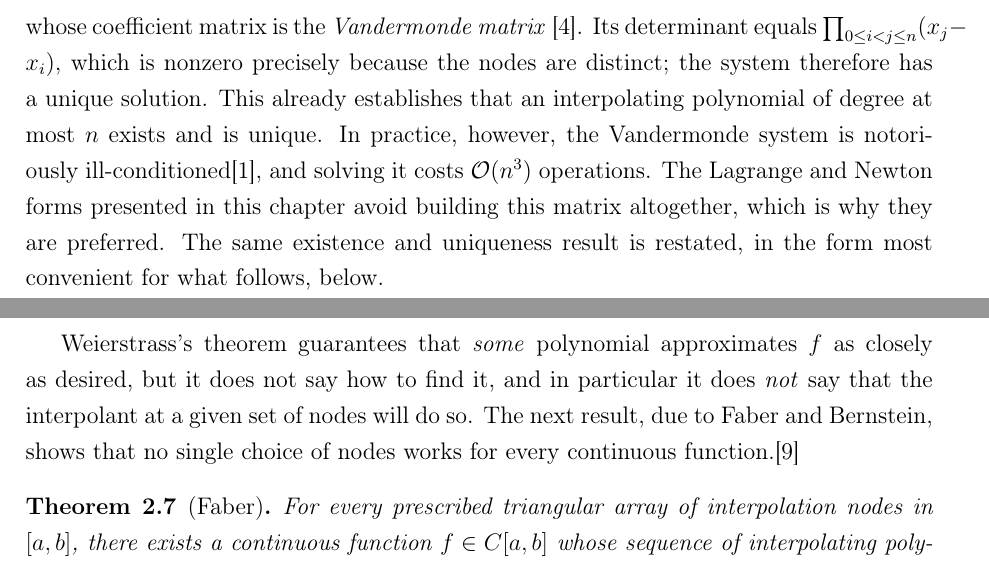
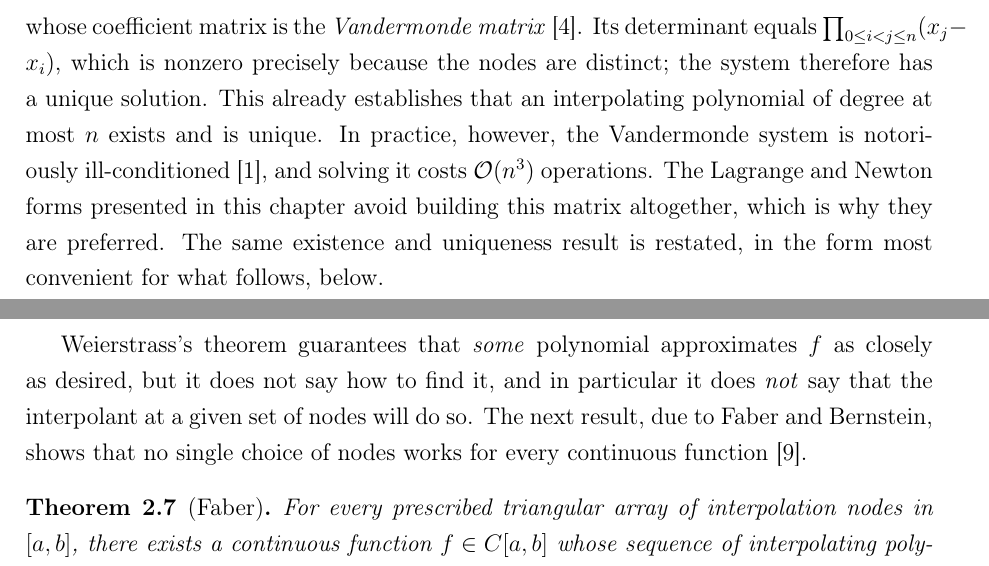
Before and after one commit to GabrielRMNC/Bachelor-Thesis, a LaTeX paper (main.tex): two parts of pages 6 and 10 of 33, joined at a grey line, cut so that both start at the same text. Compiled offline with pdfLaTeX.

Commit message:
Final Thesis

```diff
--- a/main.tex
+++ b/main.tex
@@ -170,7 +170,7 @@ A first, naive approach is to look for the polynomial directly in the monomial b
     =
     \begin{pmatrix} y_0 \\ y_1 \\ \vdots \\ y_n \end{pmatrix},
 \end{equation}
-whose coefficient matrix is the \emph{Vandermonde matrix} \cite{heath}. Its determinant equals $\prod_{0 \le i < j \le n}(x_j - x_i)$, which is nonzero precisely because the nodes are distinct; the system therefore has a unique solution. This already establishes that an interpolating polynomial of degree at most $n$ exists and is unique. In practice, however, the Vandermonde system is notoriously ill-conditioned\cite{barwolff}, and solving it costs $\mathcal{O}(n^3)$ operations. The Lagrange and Newton forms presented in this chapter avoid building this matrix altogether, which is why they are preferred. The same existence and uniqueness result is restated, in the form most convenient for what follows, below.
+whose coefficient matrix is the \emph{Vandermonde matrix} \cite{heath}. Its determinant equals $\prod_{0 \le i < j \le n}(x_j - x_i)$, which is nonzero precisely because the nodes are distinct; the system therefore has a unique solution. This already establishes that an interpolating polynomial of degree at most $n$ exists and is unique. In practice, however, the Vandermonde system is notoriously ill-conditioned~\cite{barwolff}, and solving it costs $\mathcal{O}(n^3)$ operations. The Lagrange and Newton forms presented in this chapter avoid building this matrix altogether, which is why they are preferred. The same existence and uniqueness result is restated, in the form most convenient for what follows, below.
 
 \begin{theorem}[Existence and Uniqueness]\label{thm:exist}
 There is a unique polynomial $L_n f$ of degree at most $n$ satisfying the interpolation conditions \eqref{eq:interp-cond}. This polynomial can be written as
@@ -247,7 +247,7 @@ It is natural to expect that taking more and more interpolation nodes will drive
 Let $f:[a,b]\to\mathbb{R}$ be continuous. Then for every $\varepsilon > 0$ there exists a polynomial $p$ such that $\displaystyle\max_{x\in[a,b]} |f(x) - p(x)| < \varepsilon$.
 \end{theorem}
 
-Weierstrass's theorem guarantees that \emph{some} polynomial approximates $f$ as closely as desired, but it does not say how to find it, and in particular it does \emph{not} say that the interpolant at a given set of nodes will do so. The next result, due to Faber and Bernstein, shows that no single choice of nodes works for every continuous function.\cite{schatzman}
+Weierstrass's theorem guarantees that \emph{some} polynomial approximates $f$ as closely as desired, but it does not say how to find it, and in particular it does \emph{not} say that the interpolant at a given set of nodes will do so. The next result, due to Faber and Bernstein, shows that no single choice of nodes works for every continuous function \cite{schatzman}.
 
 \begin{theorem}[Faber]\label{thm:faber}
 For every prescribed triangular array of interpolation nodes in $[a,b]$, there exists a continuous function $f \in C[a,b]$ whose sequence of interpolating polynomials does not converge uniformly to $f$ on $[a,b]$ \cite{micula4}.
```
